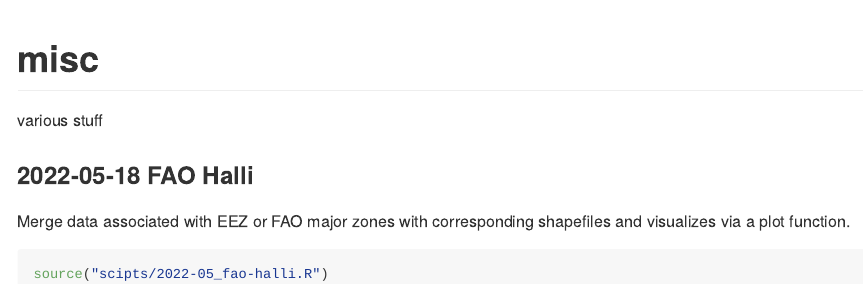
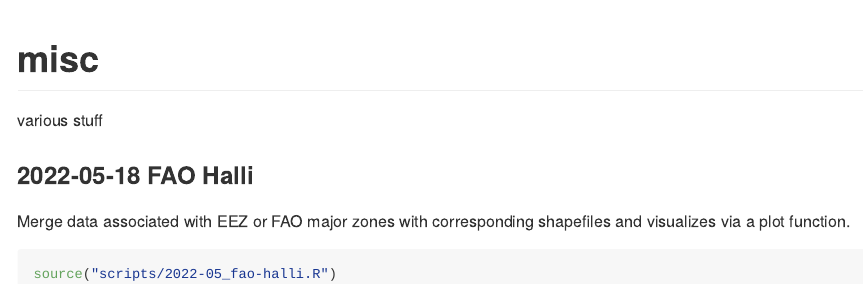
Before and after one commit to einarhjorleifsson/misc, an R Markdown document (README.Rmd): the page in a window 1100 px wide, from its top. The pictures show the output file README.md that the author committed with the source, drawn offline in the style of GitHub.

Commit message:
rerun README

````diff
--- a/README.Rmd
+++ b/README.Rmd
@@ -25,5 +25,5 @@ various stuff
 Merge data associated with EEZ or FAO major zones with corresponding shapefiles and visualizes via a plot function.
 
 ```{r, eval = FALSE}
-source("scipts/2022-05_fao-halli.R")
+source("scripts/2022-05_fao-halli.R")
 ```
````
Also changed, not shown: README.md.
